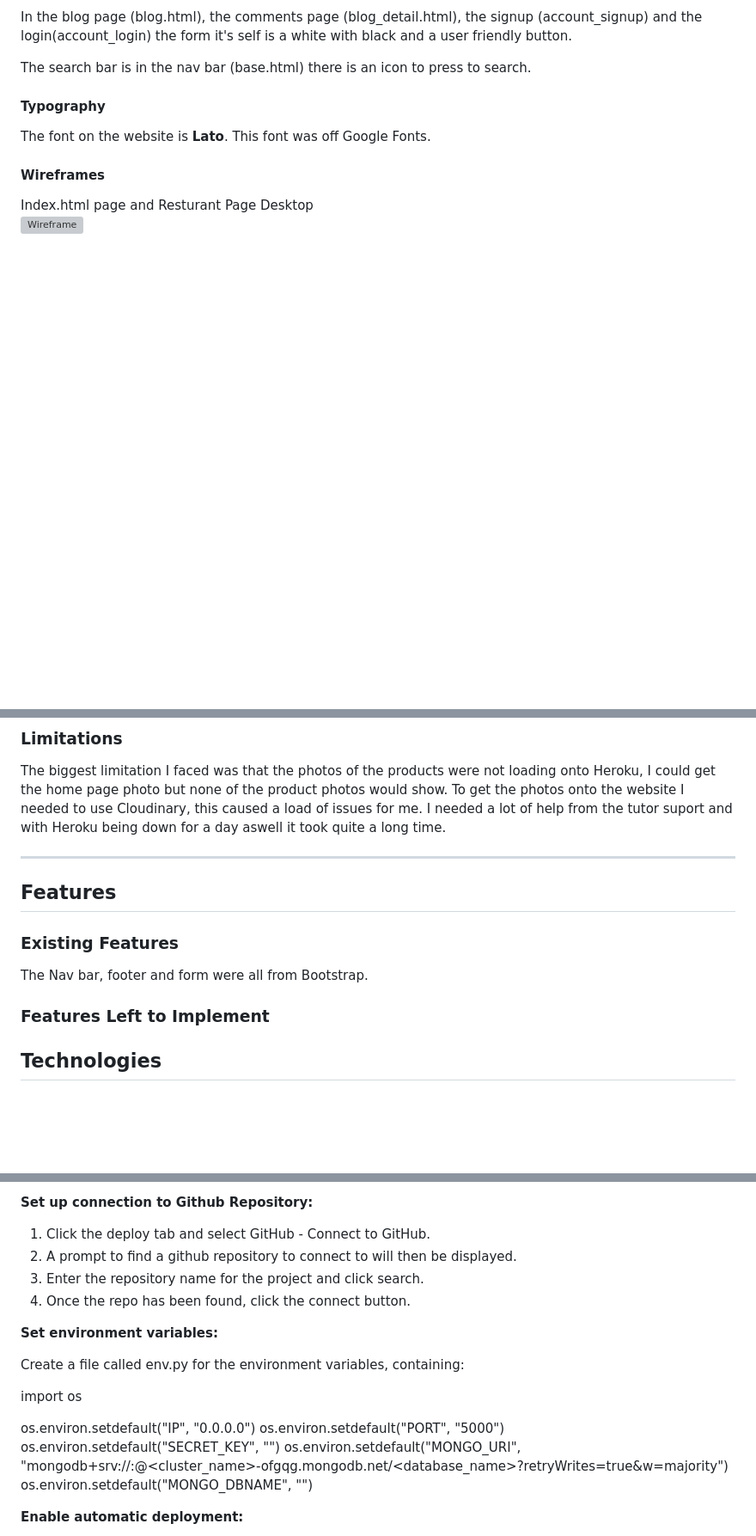
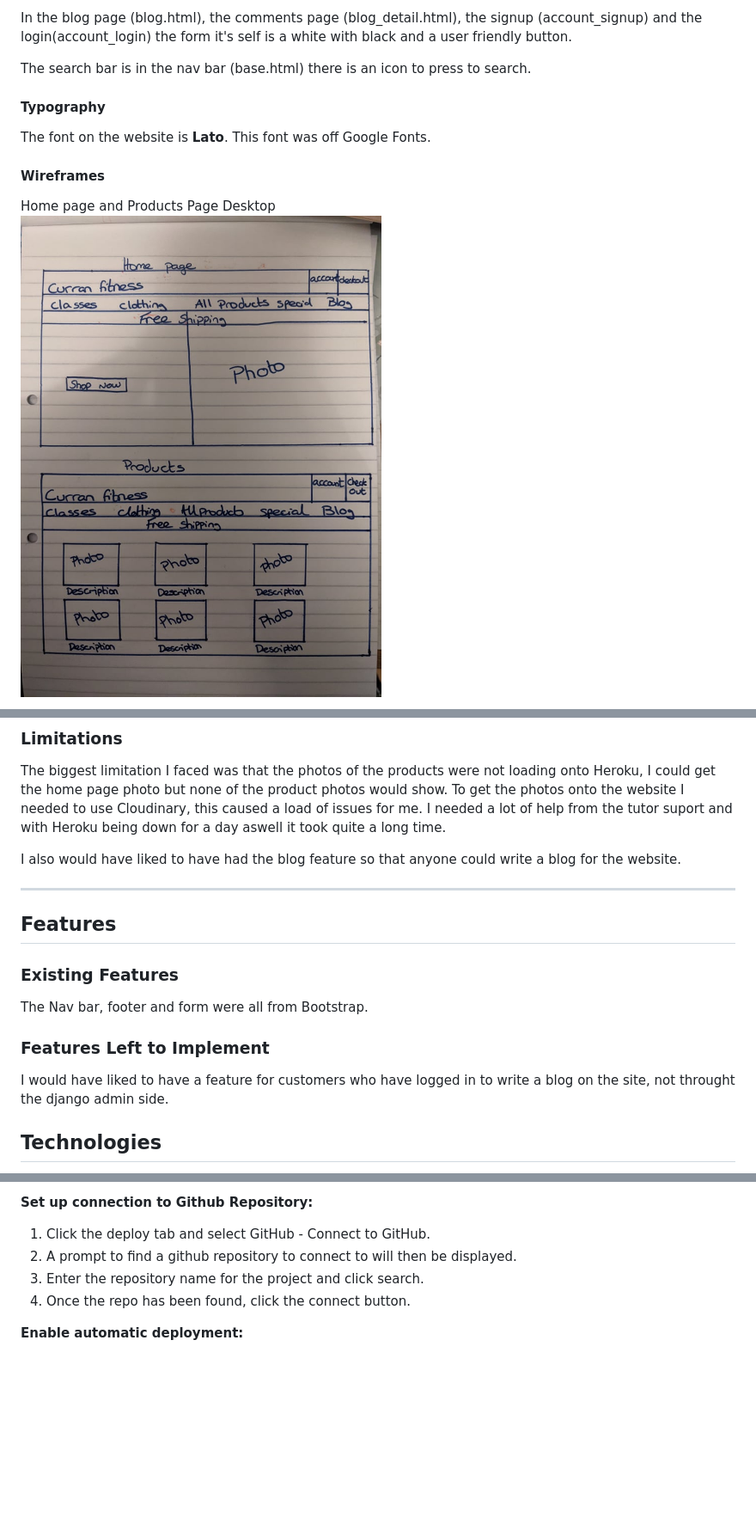
Before and after one commit to ailisc97/Milestone_project_four, a Markdown page: README.md, 3 parts joined by grey strips. Shown: that part at 86% size. Rendered like a GitHub page; pictures changed too: media/readme/Wireframes1.jpg (added); blank space fills up the shorter version; grey boxes are pictures that could not be loaded.

```diff
--- a/README.md
+++ b/README.md
@@ -111,6 +109,6 @@ The search bar is in the nav bar (base.html) there is an icon to press to search
 The font on the website is **Lato**. This font was off Google Fonts.
 
 #### Wireframes
-Index.html page and Resturant Page Desktop<br>
-![Wireframe](static/images/Index&Restaurant_Desktop.jpg)<br>
+Home page and Products Page Desktop<br>
+![Wireframe](media/readme/Wireframes1.jpg)<br>
 
@@ -158,6 +141,8 @@ users. In production these are stored in Heroku.
 ### Limitations
 The biggest limitation I faced was that the photos of the products were not loading onto Heroku, I could get the home page photo but none of the product photos would show. To get the photos onto the website I needed to use Cloudinary, this caused a load of issues for me. I needed a lot of help from the tutor suport and with Heroku being down for a day aswell it took quite a long time.
 
+I also would have liked to have had the blog feature so that anyone could write a blog for the website.
+
 - - - - - - - - - - - - - - - - - - - - - - - - - - - - - - - - - - - -
 
 ## Features
@@ -166,7 +151,7 @@ The biggest limitation I faced was that the photos of the products were not load
 The Nav bar, footer and form were all from Bootstrap.
 
 ### Features Left to Implement
-
+I would have liked to have a feature for customers who have logged in to write a blog on the site, not throught the django admin side.
 
 ## Technologies
 
@@ -344,18 +330,6 @@ Click "View" to launch your new app.
 1. Enter the repository name for the project and click search.
 1. Once the repo has been found, click the connect button.
 
-**Set environment variables:**
-
-Create a file called env.py for the environment variables, containing:
-
-import os
-
-os.environ.setdefault("IP", "0.0.0.0")
-os.environ.setdefault("PORT", "5000")
-os.environ.setdefault("SECRET_KEY", "<app secret key>")
-os.environ.setdefault("MONGO_URI", "mongodb+srv://<username>:<password>@<cluster_name>-ofgqg.mongodb.net/<database_name>?retryWrites=true&w=majority")
-os.environ.setdefault("MONGO_DBNAME", "<database name>")
-
 **Enable automatic deployment:**
 1. Click the Deploy tab
 1. In the Automatic deploys section, choose the branch you want to deploy from then click Enable Automation Deploys.
```
Also changed, not shown: other parts of README.md (+8 -24 lines), media/readme/Wireframe2.jpg (added), media/readme/Wireframe3.jpg (added), media/readme/Wireframe4.jpg (added), 1 other file.
